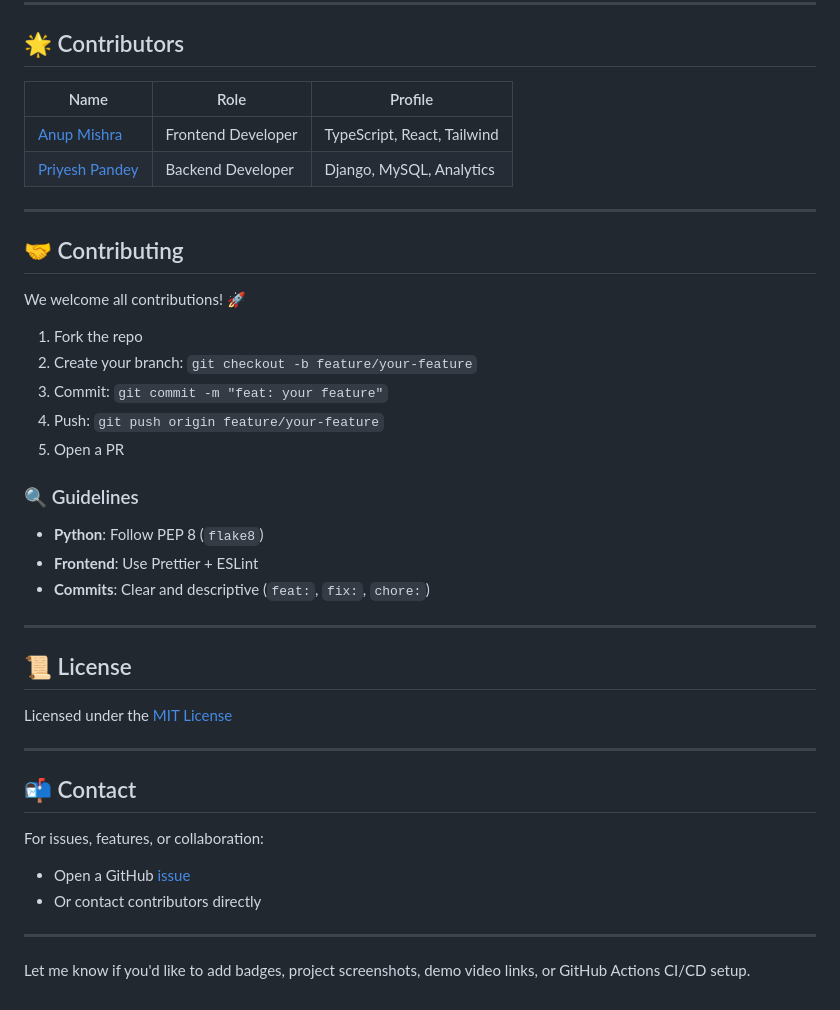
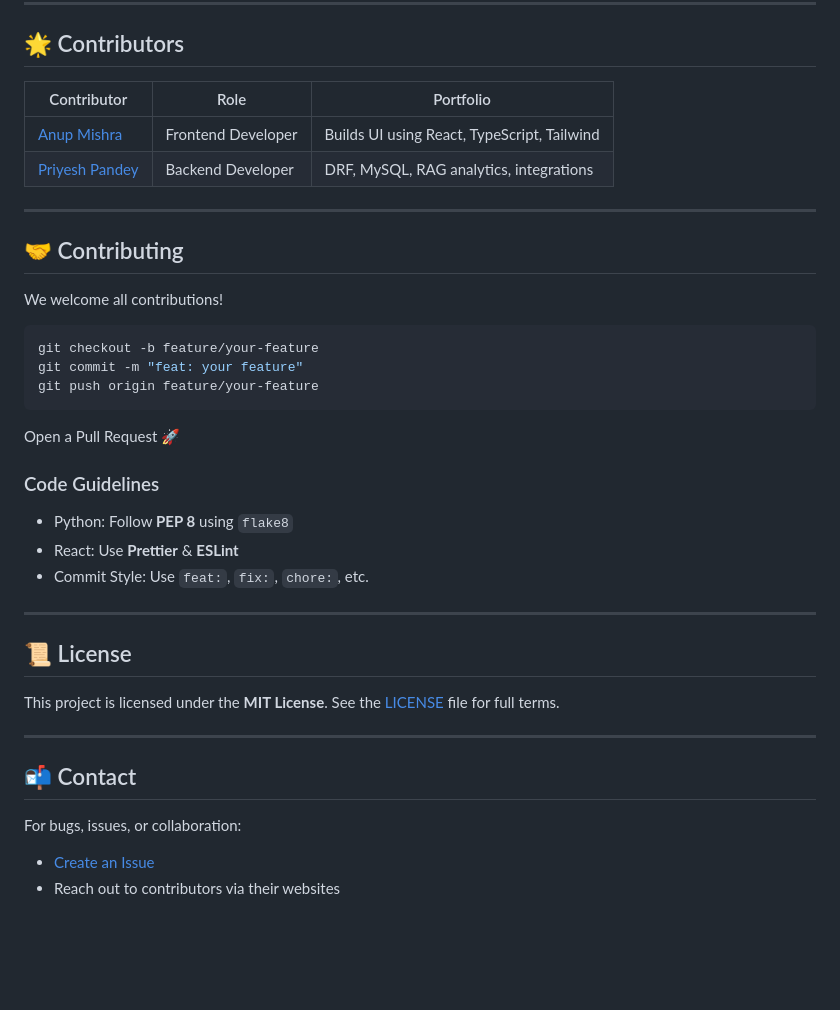
Before and after one commit to CipherNinja/OlympusERP, a Markdown page: README.md, the part around one of its changes. GitHub-like rendering; blank space fills up the shorter version.

````diff
--- a/README.md
+++ b/README.md
@@ -185,44 +169,43 @@ npm run build
 
 ## 🌟 Contributors
 
-| Name                                        | Role               | Profile                     |
-| ------------------------------------------- | ------------------ | --------------------------- |
-| [Anup Mishra](https://anupmishra.com/)      | Frontend Developer | TypeScript, React, Tailwind |
-| [Priyesh Pandey](https://priyeshpandey.in/) | Backend Developer  | Django, MySQL, Analytics    |
+| Contributor                                 | Role               | Portfolio                                   |
+| ------------------------------------------- | ------------------ | ------------------------------------------- |
+| [Anup Mishra](https://anupmishra.com/)      | Frontend Developer | Builds UI using React, TypeScript, Tailwind |
+| [Priyesh Pandey](https://priyeshpandey.in/) | Backend Developer  | DRF, MySQL, RAG analytics, integrations     |
 
 ---
 
 ## 🤝 Contributing
 
-We welcome all contributions! 🚀
+We welcome all contributions!
 
-1. Fork the repo
-2. Create your branch: `git checkout -b feature/your-feature`
-3. Commit: `git commit -m "feat: your feature"`
-4. Push: `git push origin feature/your-feature`
-5. Open a PR
+```bash
+git checkout -b feature/your-feature
+git commit -m "feat: your feature"
+git push origin feature/your-feature
+```
 
-### 🔍 Guidelines
+Open a Pull Request 🚀
 
-* **Python**: Follow PEP 8 (`flake8`)
-* **Frontend**: Use Prettier + ESLint
-* **Commits**: Clear and descriptive (`feat:`, `fix:`, `chore:`)
+### Code Guidelines
+
+* Python: Follow **PEP 8** using `flake8`
+* React: Use **Prettier** & **ESLint**
+* Commit Style: Use `feat:`, `fix:`, `chore:`, etc.
 
 ---
 
 ## 📜 License
 
-Licensed under the [MIT License](LICENSE)
+This project is licensed under the **MIT License**.
+See the [LICENSE](LICENSE) file for full terms.
 
 ---
 
 ## 📬 Contact
 
-For issues, features, or collaboration:
+For bugs, issues, or collaboration:
 
-* Open a GitHub [issue](https://github.com/CipherNinja/OlymPusERP/issues)
-* Or contact contributors directly
-
----
-
-Let me know if you'd like to add badges, project screenshots, demo video links, or GitHub Actions CI/CD setup.
+* [Create an Issue](https://github.com/CipherNinja/OlymPusERP/issues)
+* Reach out to contributors via their websites
````
Also changed, not shown: other parts of README.md (+63 -79 lines).
